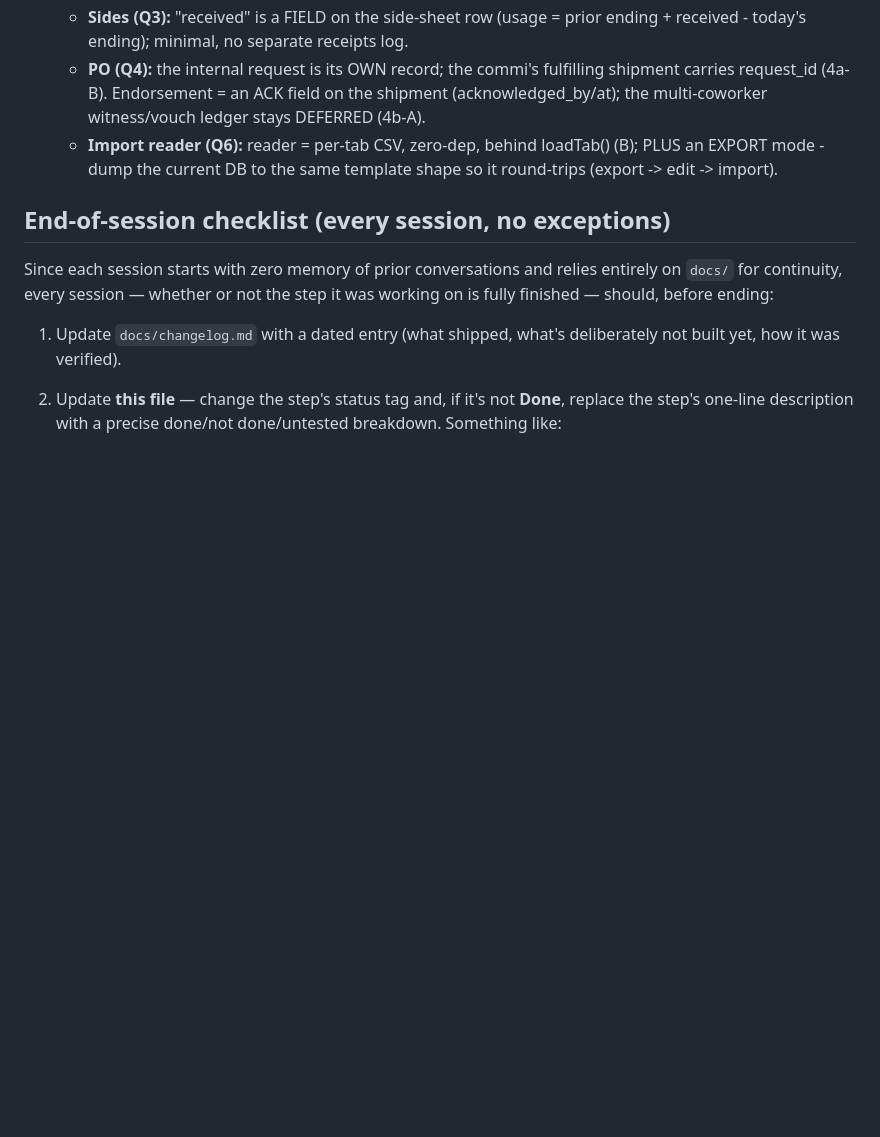
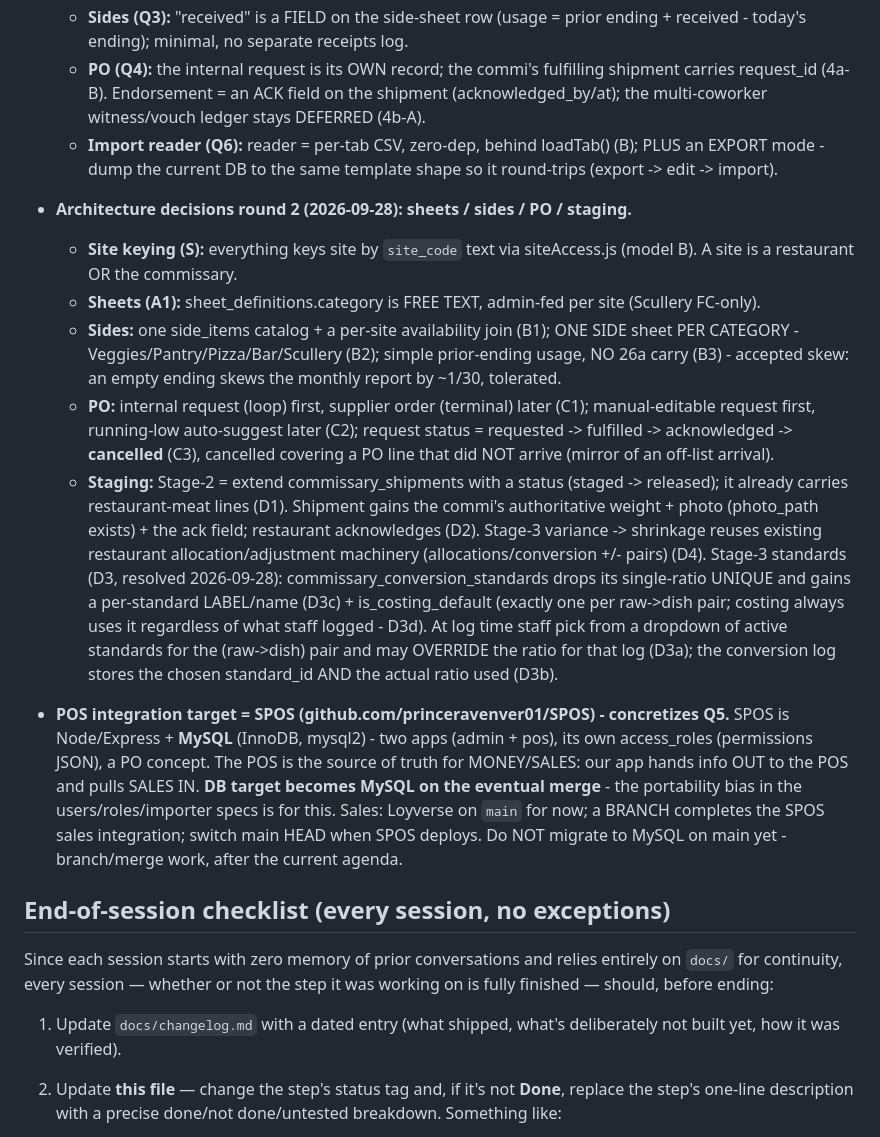
Before and after one commit to naokicodes/inventory-audit-app-3rdYr, a Markdown page: docs/session-status.md, the part around the change. Rendered like a GitHub page; blank space fills up the shorter version.

Commit message:
docs: resolve D3 conversion-standards + capture round-2 decisions + SPOS/MySQL POS context

```diff
--- a/docs/session-status.md
+++ b/docs/session-status.md
@@ -479,6 +479,14 @@ architect-held 2026-09-15 handoff (local). Build order is in `dispatch-queue.md`
   - **PO (Q4):** the internal request is its OWN record; the commi's fulfilling shipment carries request_id (4a-B). Endorsement = an ACK field on the shipment (acknowledged_by/at); the multi-coworker witness/vouch ledger stays DEFERRED (4b-A).
   - **Import reader (Q6):** reader = per-tab CSV, zero-dep, behind loadTab() (B); PLUS an EXPORT mode - dump the current DB to the same template shape so it round-trips (export -> edit -> import).
 
+- **Architecture decisions round 2 (2026-09-28): sheets / sides / PO / staging.**
+  - **Site keying (S):** everything keys site by `site_code` text via siteAccess.js (model B). A site is a restaurant OR the commissary.
+  - **Sheets (A1):** sheet_definitions.category is FREE TEXT, admin-fed per site (Scullery FC-only).
+  - **Sides:** one side_items catalog + a per-site availability join (B1); ONE SIDE sheet PER CATEGORY - Veggies/Pantry/Pizza/Bar/Scullery (B2); simple prior-ending usage, NO 26a carry (B3) - accepted skew: an empty ending skews the monthly report by ~1/30, tolerated.
+  - **PO:** internal request (loop) first, supplier order (terminal) later (C1); manual-editable request first, running-low auto-suggest later (C2); request status = requested -> fulfilled -> acknowledged -> **cancelled** (C3), cancelled covering a PO line that did NOT arrive (mirror of an off-list arrival).
+  - **Staging:** Stage-2 = extend commissary_shipments with a status (staged -> released); it already carries restaurant-meat lines (D1). Shipment gains the commi's authoritative weight + photo (photo_path exists) + the ack field; restaurant acknowledges (D2). Stage-3 variance -> shrinkage reuses existing restaurant allocation/adjustment machinery (allocations/conversion +/- pairs) (D4). Stage-3 standards (D3, resolved 2026-09-28): commissary_conversion_standards drops its single-ratio UNIQUE and gains a per-standard LABEL/name (D3c) + is_costing_default (exactly one per raw->dish pair; costing always uses it regardless of what staff logged - D3d). At log time staff pick from a dropdown of active standards for the (raw->dish) pair and may OVERRIDE the ratio for that log (D3a); the conversion log stores the chosen standard_id AND the actual ratio used (D3b).
+- **POS integration target = SPOS (github.com/princeravenver01/SPOS) - concretizes Q5.** SPOS is Node/Express + **MySQL** (InnoDB, mysql2) - two apps (admin + pos), its own access_roles (permissions JSON), a PO concept. The POS is the source of truth for MONEY/SALES: our app hands info OUT to the POS and pulls SALES IN. **DB target becomes MySQL on the eventual merge** - the portability bias in the users/roles/importer specs is for this. Sales: Loyverse on `main` for now; a BRANCH completes the SPOS sales integration; switch main HEAD when SPOS deploys. Do NOT migrate to MySQL on main yet - branch/merge work, after the current agenda.
+
 ## End-of-session checklist (every session, no exceptions)
 
 Since each session starts with zero memory of prior conversations and
```
